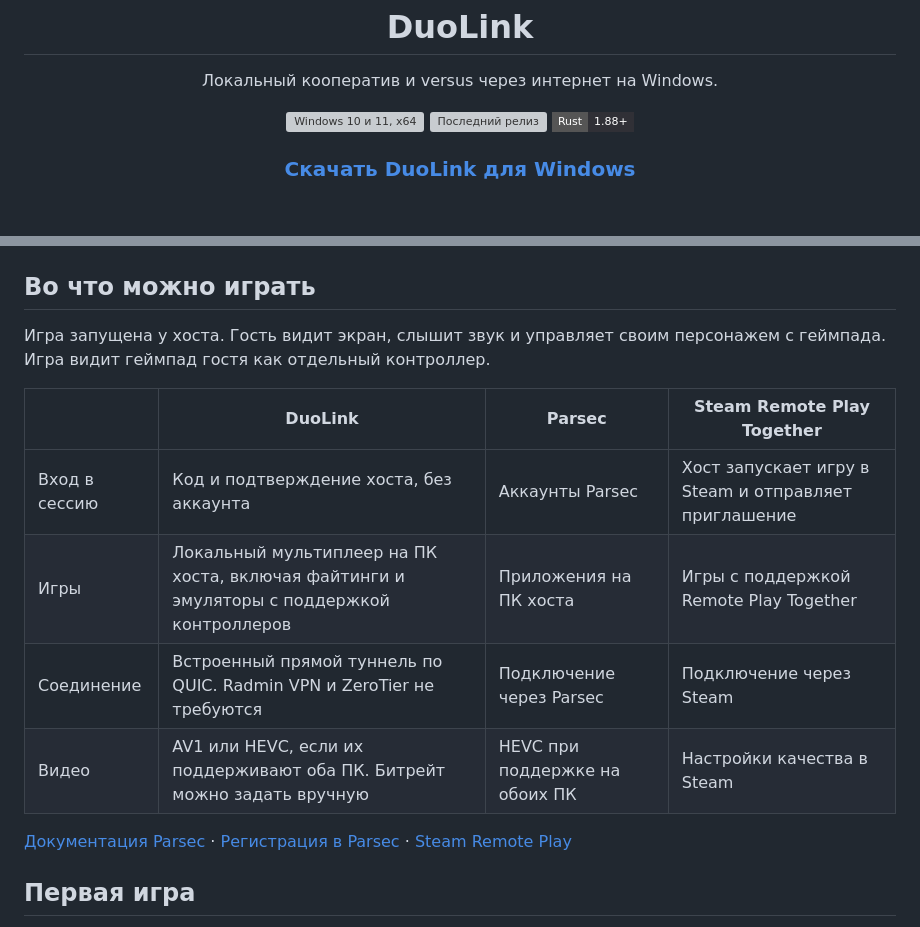
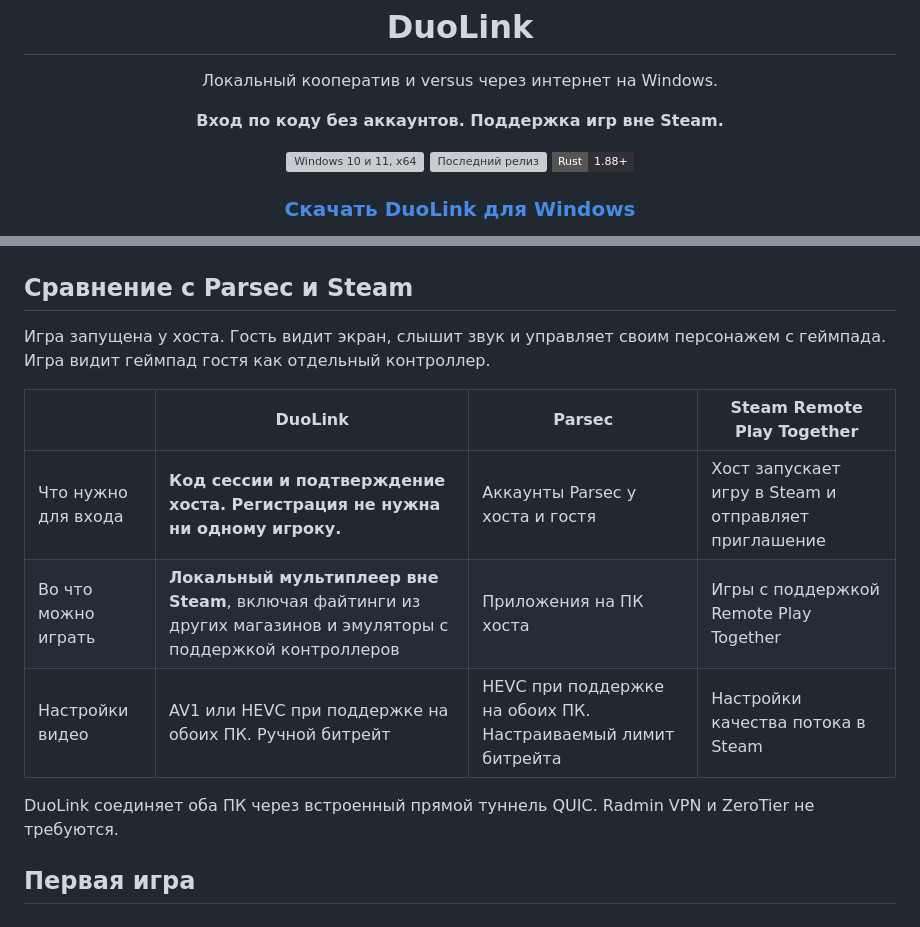
Before and after one commit to roudinn/duolink, a Markdown page: README.md, 2 parts joined by grey strips. Rendered like a GitHub page; badges without logos; blank space fills up the shorter version; grey boxes are pictures that could not be loaded.

```diff
--- a/README.md
+++ b/README.md
@@ -3,6 +3,7 @@
 <div align="center">
   <h1>DuoLink</h1>
   <p>Локальный кооператив и versus через интернет на Windows.</p>
+  <p><strong>Вход по коду без аккаунтов. Поддержка игр вне Steam.</strong></p>
   <p>
     <img alt="Windows 10 и 11, x64" src="https://img.shields.io/badge/Windows-10%20%2F%2011%20x64-303036?style=flat-square">
     <a href="https://github.com/roudinn/duolink/releases/latest"><img alt="Последний релиз" src="https://img.shields.io/github/v/release/roudinn/duolink?style=flat-square&amp;color=303036"></a>
@@ -13,18 +14,17 @@
   <img src="docs/preview.png" width="1000" alt="Лобби DuoLink с гостем и форма подключения по коду">
 </div>
 
-## Во что можно играть
+## Сравнение с Parsec и Steam
 
 Игра запущена у хоста. Гость видит экран, слышит звук и управляет своим персонажем с геймпада. Игра видит геймпад гостя как отдельный контроллер.
 
 | | DuoLink | Parsec | Steam Remote Play Together |
 | --- | --- | --- | --- |
-| Вход в сессию | Код и подтверждение хоста, без аккаунта | Аккаунты Parsec | Хост запускает игру в Steam и отправляет приглашение |
-| Игры | Локальный мультиплеер на ПК хоста, включая файтинги и эмуляторы с поддержкой контроллеров | Приложения на ПК хоста | Игры с поддержкой Remote Play Together |
-| Соединение | Встроенный прямой туннель по QUIC. Radmin VPN и ZeroTier не требуются | Подключение через Parsec | Подключение через Steam |
-| Видео | AV1 или HEVC, если их поддерживают оба ПК. Битрейт можно задать вручную | HEVC при поддержке на обоих ПК | Настройки качества в Steam |
+| Что нужно для входа | **Код сессии и подтверждение хоста. Регистрация не нужна ни одному игроку.** | Аккаунты Parsec у хоста и гостя | Хост запускает игру в Steam и отправляет приглашение |
+| Во что можно играть | **Локальный мультиплеер вне Steam**, включая файтинги из других магазинов и эмуляторы с поддержкой контроллеров | Приложения на ПК хоста | Игры с поддержкой Remote Play Together |
+| Настройки видео | AV1 или HEVC при поддержке на обоих ПК. Ручной битрейт | HEVC при поддержке на обоих ПК. Настраиваемый лимит битрейта | Настройки качества потока в Steam |
 
-[Документация Parsec](https://support.parsec.app/hc/en-us/articles/32381199341716-Parsec-App-for-Windows) · [Регистрация в Parsec](https://support.parsec.app/hc/en-us/articles/32361325090836-Sign-Up) · [Steam Remote Play](https://store.steampowered.com/remoteplay)
+DuoLink соединяет оба ПК через встроенный прямой туннель QUIC. Radmin VPN и ZeroTier не требуются.
 
 ## Первая игра
 
```
Also changed, not shown: README.en.md (+7 -7 lines), docs/preview.en.png (added).
